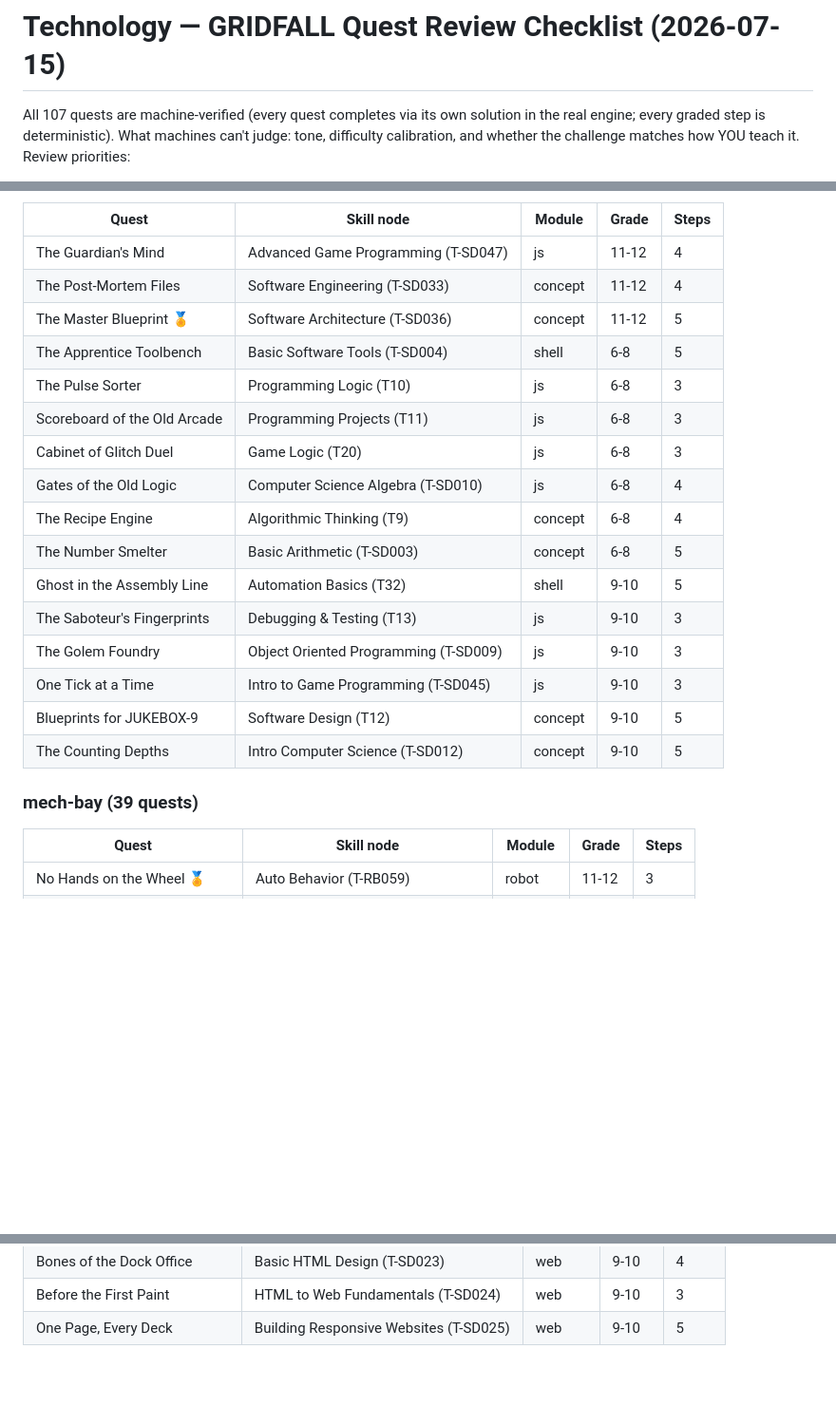
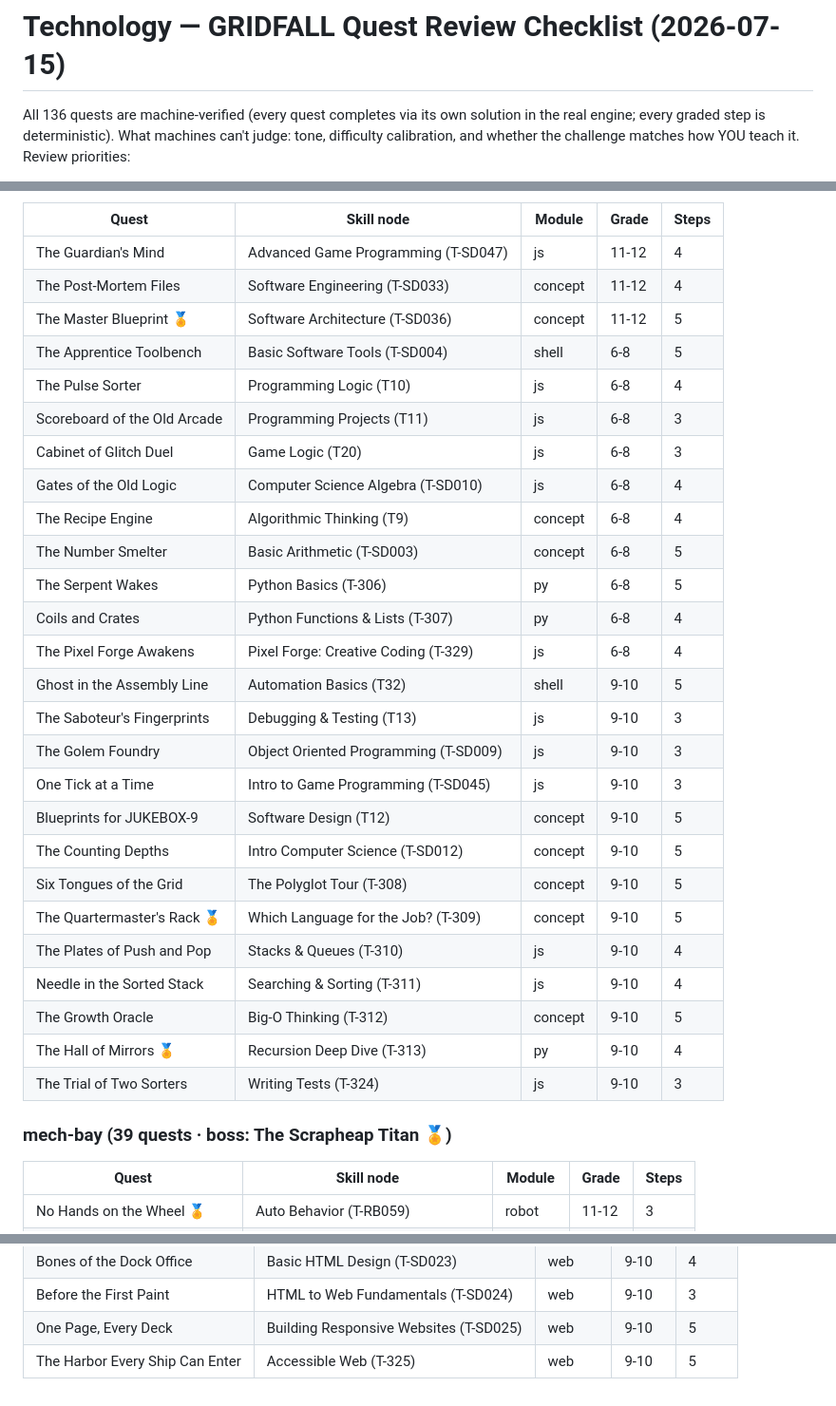
Before and after one commit to RiverTech-devs/student-portal, a Markdown page: TECH_QUESTS_TO_REVIEW.md, 3 parts joined by grey strips. Shown at 95% size. Rendered like a GitHub page; blank space fills up the shorter version.

```diff
--- a/TECH_QUESTS_TO_REVIEW.md
+++ b/TECH_QUESTS_TO_REVIEW.md
@@ -1,6 +1,6 @@
 # Technology — GRIDFALL Quest Review Checklist (2026-07-15)
 
-All 107 quests are machine-verified (every quest completes via its own solution in the real
+All 136 quests are machine-verified (every quest completes via its own solution in the real
 engine; every graded step is deterministic). What machines can't judge: tone, difficulty
 calibration, and whether the challenge matches how YOU teach it. Review priorities:
 
@@ -85,20 +97,30 @@ bottom); structural changes should go through the autoplay harness before shippi
 | The Post-Mortem Files | Software Engineering (T-SD033) | concept | 11-12 | 4 |
 | The Master Blueprint 🏅 | Software Architecture (T-SD036) | concept | 11-12 | 5 |
 | The Apprentice Toolbench | Basic Software Tools (T-SD004) | shell | 6-8 | 5 |
-| The Pulse Sorter | Programming Logic (T10) | js | 6-8 | 3 |
+| The Pulse Sorter | Programming Logic (T10) | js | 6-8 | 4 |
 | Scoreboard of the Old Arcade | Programming Projects (T11) | js | 6-8 | 3 |
 | Cabinet of Glitch Duel | Game Logic (T20) | js | 6-8 | 3 |
 | Gates of the Old Logic | Computer Science Algebra (T-SD010) | js | 6-8 | 4 |
 | The Recipe Engine | Algorithmic Thinking (T9) | concept | 6-8 | 4 |
 | The Number Smelter | Basic Arithmetic (T-SD003) | concept | 6-8 | 5 |
+| The Serpent Wakes | Python Basics (T-306) | py | 6-8 | 5 |
+| Coils and Crates | Python Functions & Lists (T-307) | py | 6-8 | 4 |
+| The Pixel Forge Awakens | Pixel Forge: Creative Coding (T-329) | js | 6-8 | 4 |
 | Ghost in the Assembly Line | Automation Basics (T32) | shell | 9-10 | 5 |
 | The Saboteur's Fingerprints | Debugging & Testing (T13) | js | 9-10 | 3 |
 | The Golem Foundry | Object Oriented Programming (T-SD009) | js | 9-10 | 3 |
 | One Tick at a Time | Intro to Game Programming (T-SD045) | js | 9-10 | 3 |
 | Blueprints for JUKEBOX-9 | Software Design (T12) | concept | 9-10 | 5 |
 | The Counting Depths | Intro Computer Science (T-SD012) | concept | 9-10 | 5 |
+| Six Tongues of the Grid | The Polyglot Tour (T-308) | concept | 9-10 | 5 |
+| The Quartermaster's Rack 🏅 | Which Language for the Job? (T-309) | concept | 9-10 | 5 |
+| The Plates of Push and Pop | Stacks & Queues (T-310) | js | 9-10 | 4 |
+| Needle in the Sorted Stack | Searching & Sorting (T-311) | js | 9-10 | 4 |
+| The Growth Oracle | Big-O Thinking (T-312) | concept | 9-10 | 5 |
+| The Hall of Mirrors 🏅 | Recursion Deep Dive (T-313) | py | 9-10 | 4 |
+| The Trial of Two Sorters | Writing Tests (T-324) | js | 9-10 | 3 |
 
-### mech-bay (39 quests)
+### mech-bay (39 quests · boss: The Scrapheap Titan 🏅)
 
 | Quest | Skill node | Module | Grade | Steps |
 |---|---|---|---|---|
@@ -183,3 +211,4 @@ bottom); structural changes should go through the autoplay harness before shippi
 | Bones of the Dock Office | Basic HTML Design (T-SD023) | web | 9-10 | 4 |
 | Before the First Paint | HTML to Web Fundamentals (T-SD024) | web | 9-10 | 3 |
 | One Page, Every Deck | Building Responsive Websites (T-SD025) | web | 9-10 | 5 |
+| The Harbor Every Ship Can Enter | Accessible Web (T-325) | web | 9-10 | 5 |
```
Also changed, not shown: other parts of TECH_QUESTS_TO_REVIEW.md (+26 -8 lines).
